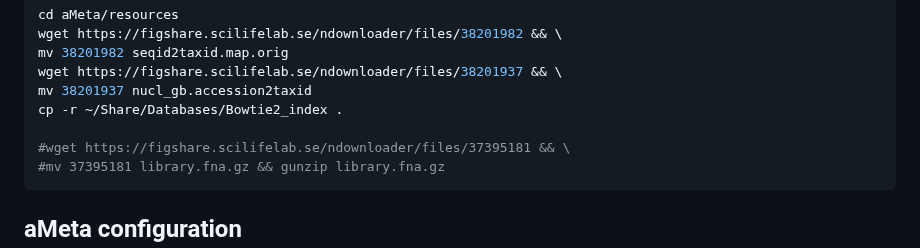
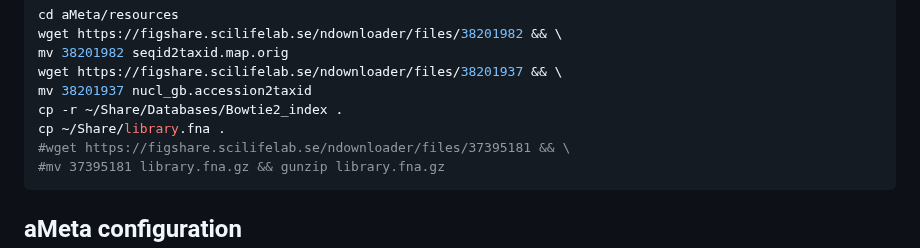
Before and after one commit to NikolayOskolkov/Physalia_AncientMetagenomics_2025, a Markdown page: exercises.md, the part around the change. Rendered like a GitHub page.

Commit message:
edited exercises

````diff
--- a/exercises.md
+++ b/exercises.md
@@ -1040,7 +1040,7 @@ mv 38201982 seqid2taxid.map.orig
 wget https://figshare.scilifelab.se/ndownloader/files/38201937 && \
 mv 38201937 nucl_gb.accession2taxid
 cp -r ~/Share/Databases/Bowtie2_index .
-
+cp ~/Share/library.fna .
 #wget https://figshare.scilifelab.se/ndownloader/files/37395181 && \
 #mv 37395181 library.fna.gz && gunzip library.fna.gz
 ```
````
